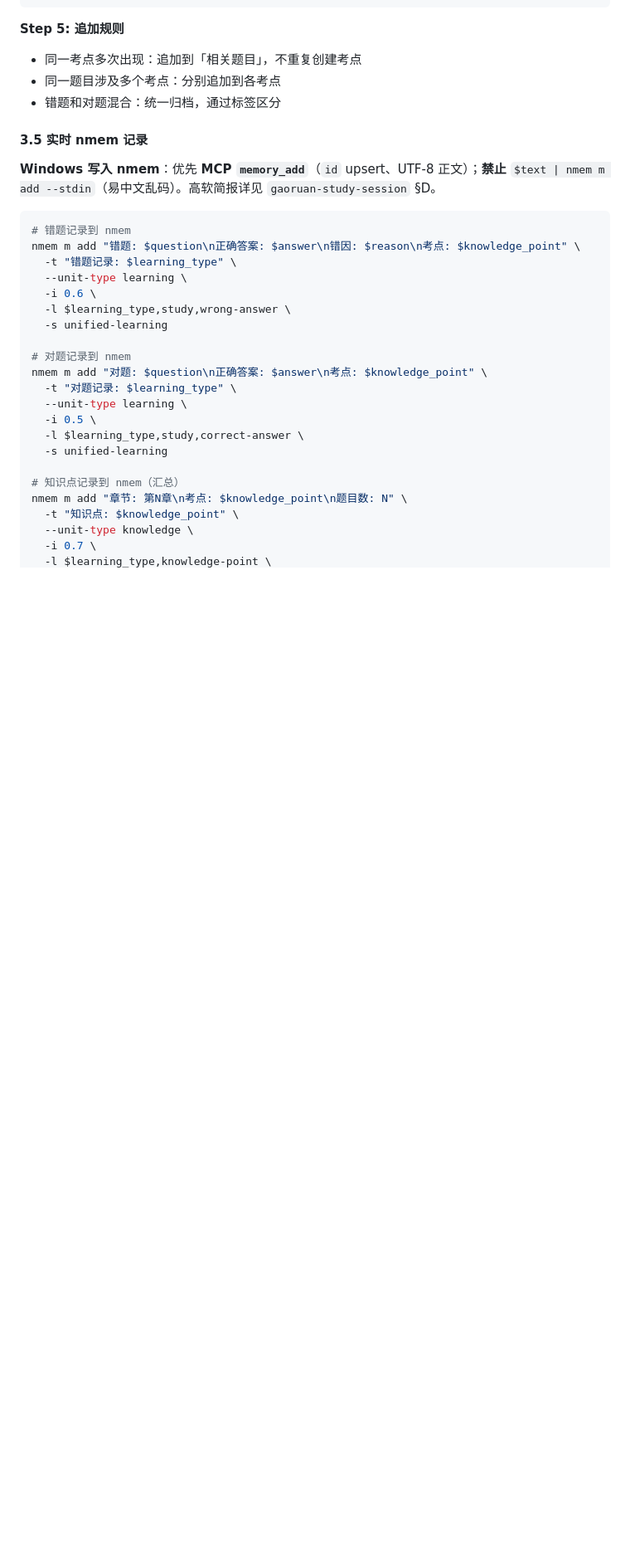
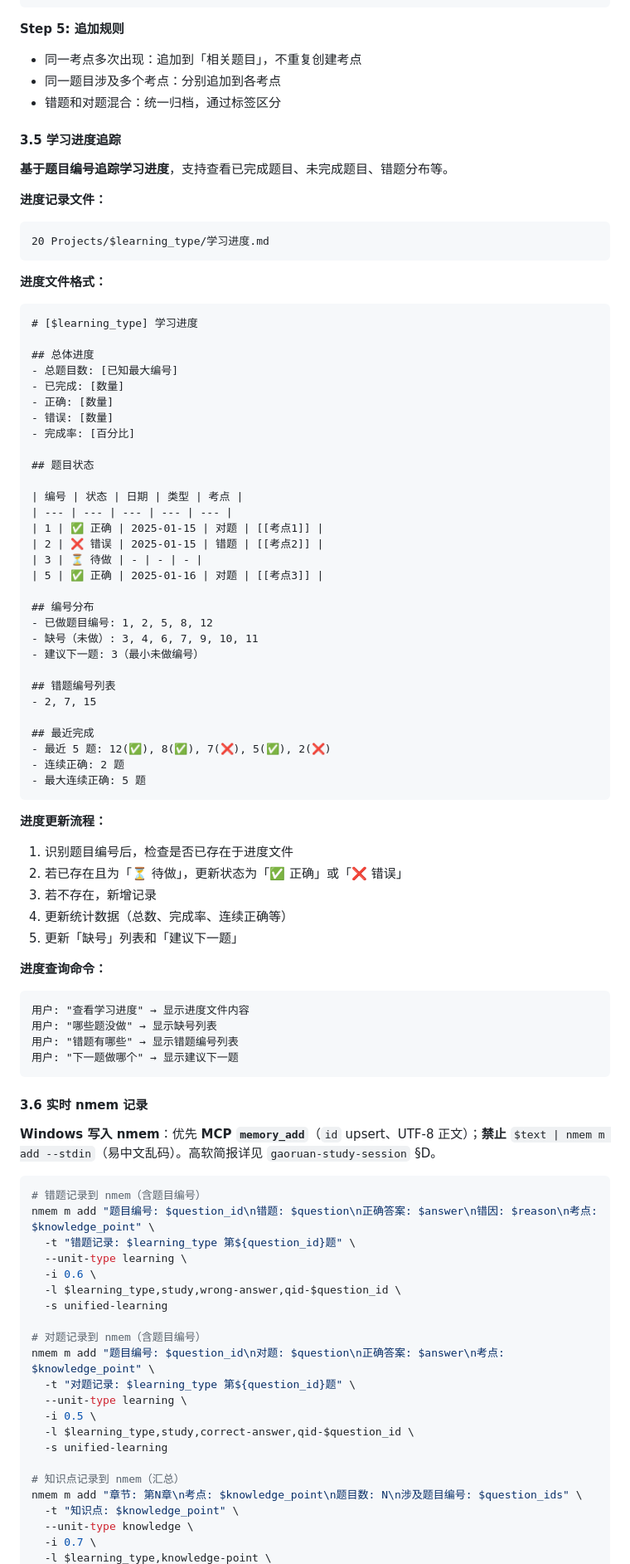
Before and after one commit to Merlynr/ai-skills, a Markdown page: skills/unified-learning-session/SKILL.md, the part around one of its changes. Shown at 83% size. Rendered like a GitHub page; blank space fills up the shorter version.

````diff
--- a/skills/unified-learning-session/SKILL.md
+++ b/skills/unified-learning-session/SKILL.md
@@ -295,29 +329,87 @@ nmem m search "学习计划" -l $learning_type -n 10
 - 同一题目涉及多个考点：分别追加到各考点
 - 错题和对题混合：统一归档，通过标签区分
 
-#### 3.5 实时 nmem 记录
+#### 3.5 学习进度追踪
+
+**基于题目编号追踪学习进度**，支持查看已完成题目、未完成题目、错题分布等。
+
+**进度记录文件：**
+```
+20 Projects/$learning_type/学习进度.md
+```
+
+**进度文件格式：**
+```markdown
+# [$learning_type] 学习进度
+
+## 总体进度
+- 总题目数: [已知最大编号]
+- 已完成: [数量]
+- 正确: [数量]
+- 错误: [数量]
+- 完成率: [百分比]
+
+## 题目状态
+
+| 编号 | 状态 | 日期 | 类型 | 考点 |
+| --- | --- | --- | --- | --- |
+| 1 | ✅ 正确 | 2025-01-15 | 对题 | [[考点1]] |
+| 2 | ❌ 错误 | 2025-01-15 | 错题 | [[考点2]] |
+| 3 | ⏳ 待做 | - | - | - |
+| 5 | ✅ 正确 | 2025-01-16 | 对题 | [[考点3]] |
+
+## 编号分布
+- 已做题目编号: 1, 2, 5, 8, 12
+- 缺号（未做）: 3, 4, 6, 7, 9, 10, 11
+- 建议下一题: 3（最小未做编号）
+
+## 错题编号列表
+- 2, 7, 15
+
+## 最近完成
+- 最近 5 题: 12(✅), 8(✅), 7(❌), 5(✅), 2(❌)
+- 连续正确: 2 题
+- 最大连续正确: 5 题
+```
+
+**进度更新流程：**
+1. 识别题目编号后，检查是否已存在于进度文件
+2. 若已存在且为「⏳ 待做」，更新状态为「✅ 正确」或「❌ 错误」
+3. 若不存在，新增记录
+4. 更新统计数据（总数、完成率、连续正确等）
+5. 更新「缺号」列表和「建议下一题」
+
+**进度查询命令：**
+```markdown
+用户: "查看学习进度" → 显示进度文件内容
+用户: "哪些题没做" → 显示缺号列表
+用户: "错题有哪些" → 显示错题编号列表
+用户: "下一题做哪个" → 显示建议下一题
+```
+
+#### 3.6 实时 nmem 记录
 
 **Windows 写入 nmem**：优先 **MCP `memory_add`**（`id` upsert、UTF-8 正文）；**禁止** `$text | nmem m add --stdin`（易中文乱码）。高软简报详见 `gaoruan-study-session` §D。
 
 ```bash
-# 错题记录到 nmem
-nmem m add "错题: $question\n正确答案: $answer\n错因: $reason\n考点: $knowledge_point" \
-  -t "错题记录: $learning_type" \
+# 错题记录到 nmem（含题目编号）
+nmem m add "题目编号: $question_id\n错题: $question\n正确答案: $answer\n错因: $reason\n考点: $knowledge_point" \
+  -t "错题记录: $learning_type 第${question_id}题" \
   --unit-type learning \
   -i 0.6 \
-  -l $learning_type,study,wrong-answer \
+  -l $learning_type,study,wrong-answer,qid-$question_id \
   -s unified-learning
 
-# 对题记录到 nmem
-nmem m add "对题: $question\n正确答案: $answer\n考点: $knowledge_point" \
-  -t "对题记录: $learning_type" \
+# 对题记录到 nmem（含题目编号）
+nmem m add "题目编号: $question_id\n对题: $question\n正确答案: $answer\n考点: $knowledge_point" \
+  -t "对题记录: $learning_type 第${question_id}题" \
   --unit-type learning \
   -i 0.5 \
-  -l $learning_type,study,correct-answer \
+  -l $learning_type,study,correct-answer,qid-$question_id \
   -s unified-learning
 
 # 知识点记录到 nmem（汇总）
-nmem m add "章节: 第N章\n考点: $knowledge_point\n题目数: N" \
+nmem m add "章节: 第N章\n考点: $knowledge_point\n题目数: N\n涉及题目编号: $question_ids" \
   -t "知识点: $knowledge_point" \
   --unit-type knowledge \
   -i 0.7 \
````
Also changed, not shown: other parts of skills/unified-learning-session/SKILL.md (+71 -5 lines).
